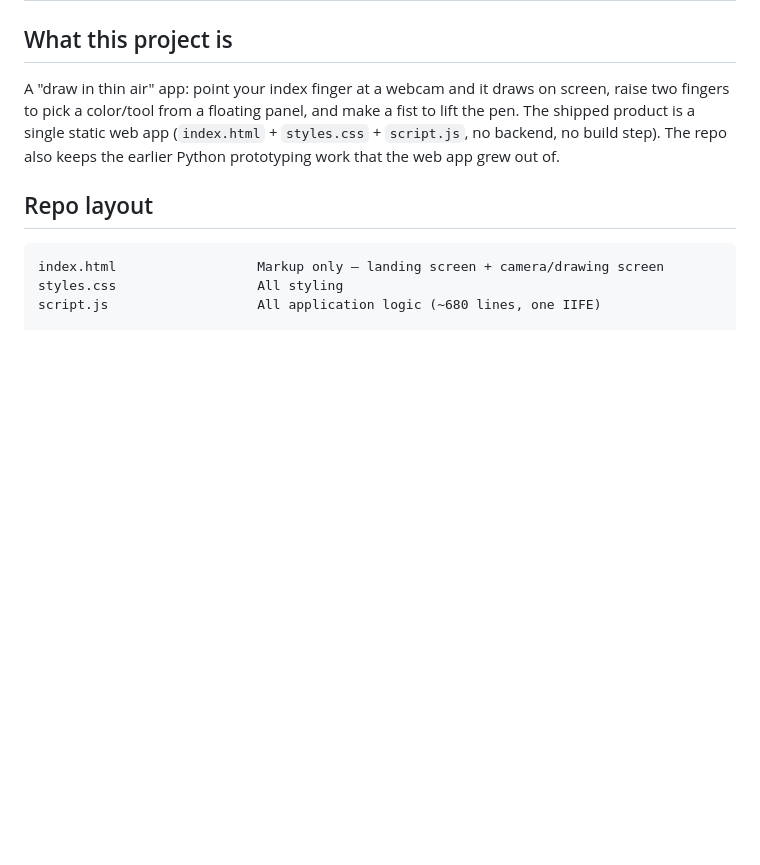
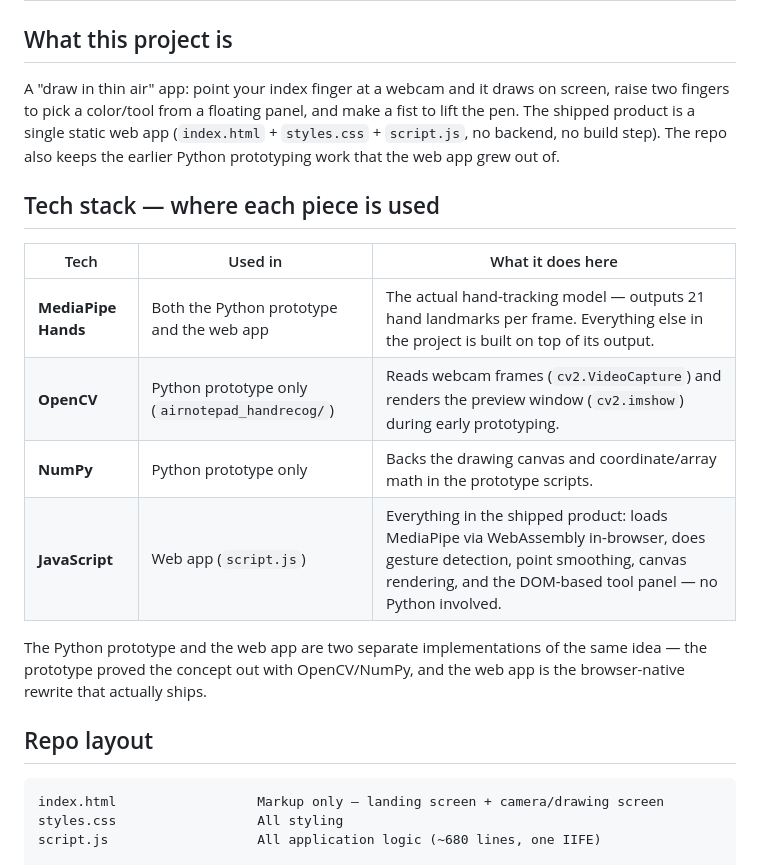
Before and after one commit to Sangam8168/Aerosketch, a Markdown page: ARCHITECTURE.md, the part around the change. GitHub-like rendering; blank space fills up the shorter version.

Commit message:
update architecture doc

```diff
--- a/ARCHITECTURE.md
+++ b/ARCHITECTURE.md
@@ -7,6 +7,17 @@ raise two fingers to pick a color/tool from a floating panel, and make a fist to
 the pen. The shipped product is a single static web app (`index.html` + `styles.css` +
 `script.js`, no backend, no build step). The repo also keeps the earlier Python
 prototyping work that the web app grew out of.
+
+## Tech stack — where each piece is used
+
+| Tech | Used in | What it does here |
+|---|---|---|
+| **MediaPipe Hands** | Both the Python prototype and the web app | The actual hand-tracking model — outputs 21 hand landmarks per frame. Everything else in the project is built on top of its output. |
+| **OpenCV** | Python prototype only (`airnotepad_handrecog/`) | Reads webcam frames (`cv2.VideoCapture`) and renders the preview window (`cv2.imshow`) during early prototyping. |
+| **NumPy** | Python prototype only | Backs the drawing canvas and coordinate/array math in the prototype scripts. |
+| **JavaScript** | Web app (`script.js`) | Everything in the shipped product: loads MediaPipe via WebAssembly in-browser, does gesture detection, point smoothing, canvas rendering, and the DOM-based tool panel — no Python involved. |
+
+The Python prototype and the web app are two separate implementations of the same idea — the prototype proved the concept out with OpenCV/NumPy, and the web app is the browser-native rewrite that actually ships.
 
 ## Repo layout
 
```
